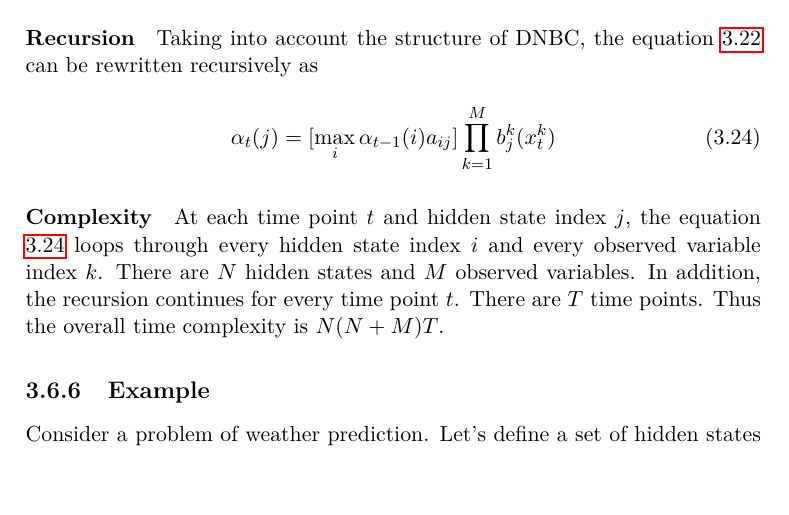
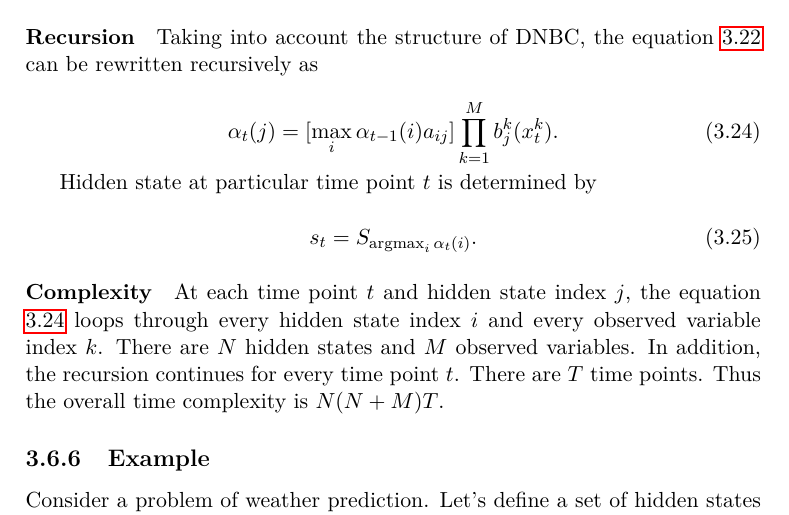
Before and after one commit to lucivpav/bachelors-thesis, a LaTeX thesis (Pavel Lučivňák BP.tex): part of page 37 of 49, cut so that both start at the same text. Compiled offline with pdfLaTeX; a missing bibliography style is replaced by a similar one.

Commit message:
DNBC inference: add hidden state retrieval

```diff
--- a/Pavel Lučivňák BP.tex
+++ b/Pavel Lučivňák BP.tex
@@ -598,14 +598,20 @@ where $\theta$ are parameters of DNBC model.
 At time point $t=1$, the probability of being at hidden state $S_i$ is equal to the initial probability of being at that state and probabilities of being at observed state $x_1^j$ given hidden state $S_i$. In another words:
 
 \begin{equation}
-\alpha_1(i) = \pi_i \prod_{j=1}^M b^j_i(x^j_1)
+\alpha_1(i) = \pi_i \prod_{j=1}^M b^j_i(x^j_1).
 \end{equation}
 
 \paragraph{Recursion}
 Taking into account the structure of DNBC, the equation \ref{eq:dnbc_viterbi_a} can be rewritten recursively as
 
 \begin{equation} \label{eq:dnbc_viterbi_a_rec}
-\alpha_t(j) = [\max_i \alpha_{t-1}(i)a_{ij}] \prod_{k=1}^M b_j^k(x^k_t)
+\alpha_t(j) = [\max_i \alpha_{t-1}(i)a_{ij}] \prod_{k=1}^M b_j^k(x^k_t).
+\end{equation}
+
+Hidden state at particular time point $t$ is determined by
+
+\begin{equation}
+s_t = S_{\argmax_i \alpha_{t}(i)}.
 \end{equation}
 
 \paragraph{Complexity}
```
Also changed, not shown: Pavel Lučivňák BP.pdf.
